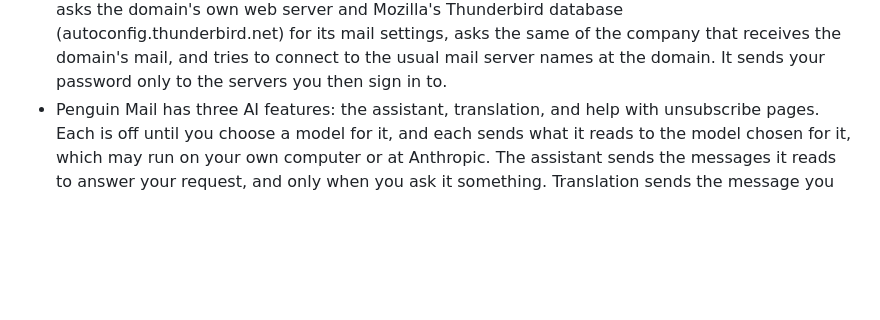
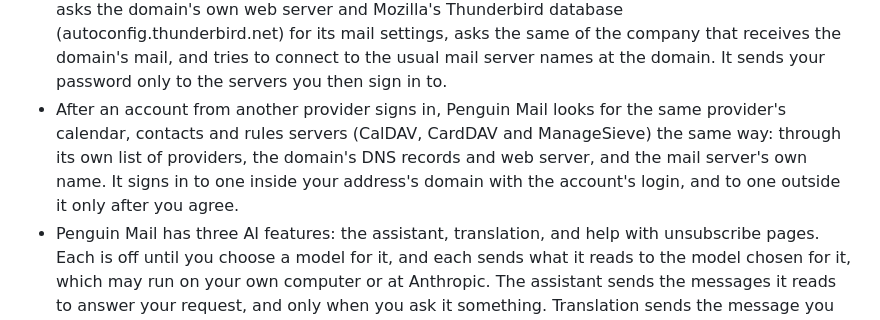
Before and after one commit to c9dev/penguin-mail, a Markdown page: docs/privacy-policy.md, the part around one of its changes. Drawn GitHub-style; blank space fills up the shorter version.

```diff
--- a/docs/privacy-policy.md
+++ b/docs/privacy-policy.md
@@ -108,6 +108,12 @@ desktop's keyring, as described below.
   asks the same of the company that receives the domain's mail, and tries
   to connect to the usual mail server names at the domain. It sends your
   password only to the servers you then sign in to.
+- After an account from another provider signs in, Penguin Mail looks for
+  the same provider's calendar, contacts and rules servers (CalDAV, CardDAV
+  and ManageSieve) the same way: through its own list of providers, the
+  domain's DNS records and web server, and the mail server's own name. It
+  signs in to one inside your address's domain with the account's login,
+  and to one outside it only after you agree.
 - Penguin Mail has three AI features: the assistant, translation, and help
   with unsubscribe pages. Each is off until you choose a model for it, and
   each sends what it reads to the model chosen for it, which may run on
```
Also changed, not shown: other parts of docs/privacy-policy.md (+1 -1 lines), README.md (+3 -1 lines).
